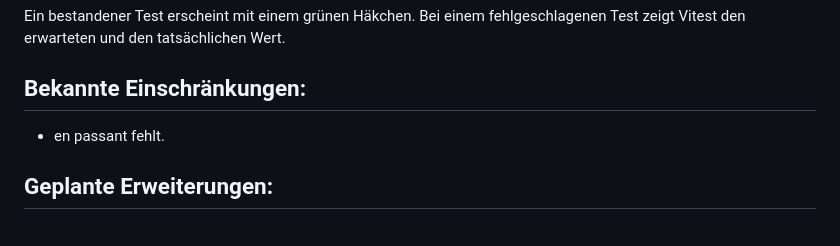
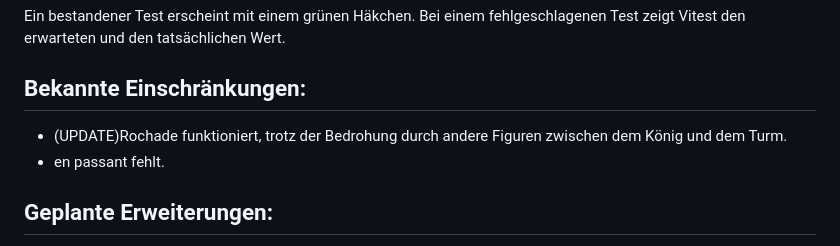
Before and after one commit to EmilisKrup/Schach, a Markdown page: README.md, the part around the change. Rendered like a GitHub page.

```diff
--- a/README.md
+++ b/README.md
@@ -82,6 +82,7 @@ Ein bestandener Test erscheint mit einem grünen Häkchen. Bei einem fehlgeschla
 
 ## Bekannte Einschränkungen:
 
+- (UPDATE)Rochade funktioniert, trotz der Bedrohung durch andere Figuren zwischen dem König und dem Turm.
 - en passant fehlt.
 
 ## Geplante Erweiterungen:
```
